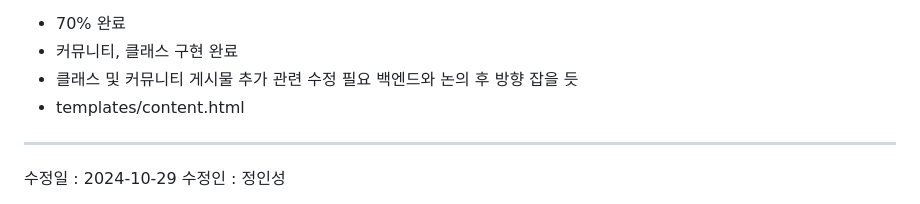
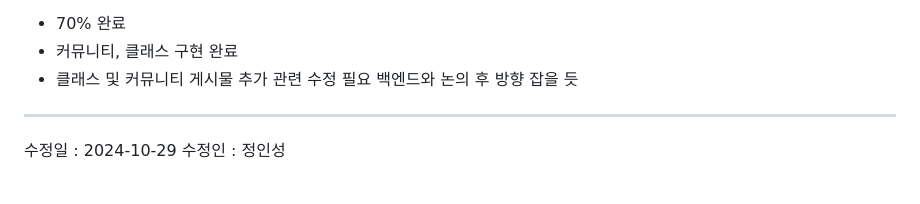
Before and after one commit to dlstjd825/c_project, a Markdown page: README.md, the part around the change. Drawn GitHub-style.

Commit message:
Revert "Reapply "Update README.md""
This reverts commit d0cf4a1c62952418a97634606e423c9e8d653c40.

```diff
--- a/README.md
+++ b/README.md
@@ -75,7 +75,6 @@
 - 70% 완료
 - 커뮤니티, 클래스 구현 완료
 - 클래스 및 커뮤니티 게시물 추가 관련 수정 필요 백엔드와 논의 후 방향 잡을 듯
-- templates/content.html
 
 ***
 수정일 : 2024-10-29
```
